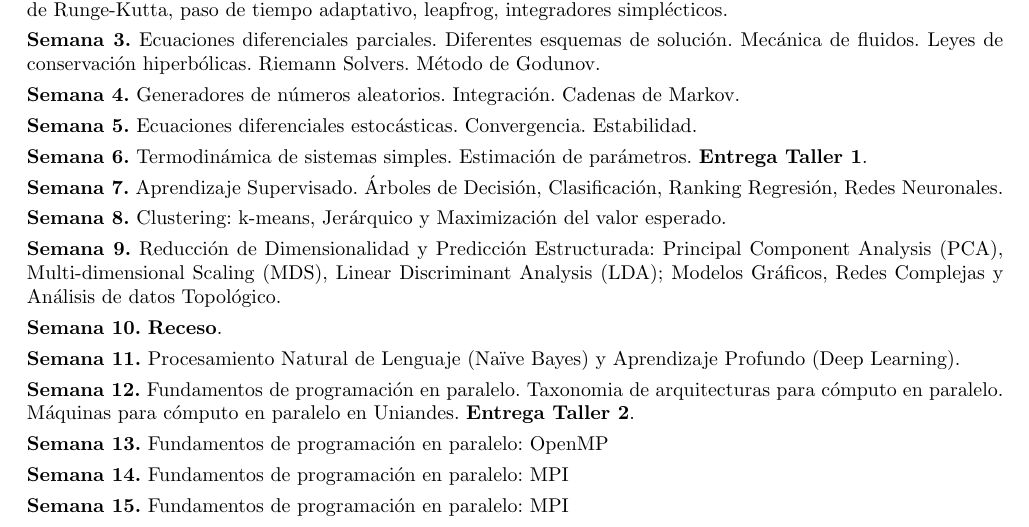
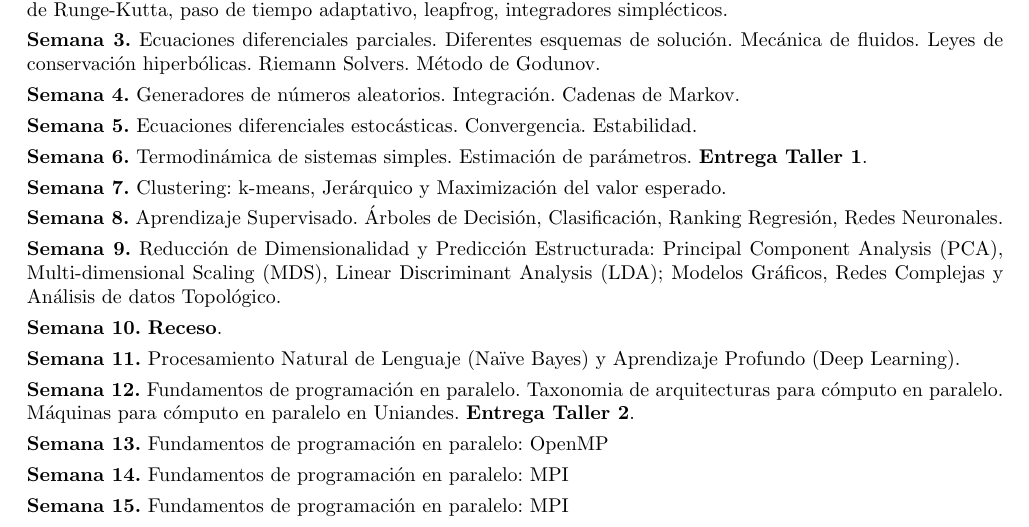
Before and after one commit to ComputoCienciasUniandes/MetodosComputacionalesAvanzados, a LaTeX document (syllabus/syllabus.tex): part of page 2 of 3, cut so that both start at the same text. Compiled offline with pdfLaTeX.

Commit message:
clustering first

```diff
--- a/syllabus/syllabus.tex
+++ b/syllabus/syllabus.tex
@@ -196,12 +196,12 @@ Termodin\'amica de sistemas simples. Estimaci\'on de par\'ametros.
 \\[-0.3cm]
 
 \noindent\textbf{\textsc{Semana 7.}}
-Aprendizaje Supervisado. Árboles de Decisión, Clasificación, Ranking
-Regresión, Redes Neuronales.
+Clustering: k-means, Jerárquico y Maximización del valor esperado.
 \\[-0.3cm]
 
 \noindent\textbf{\textsc{Semana 8.}}
-Clustering: k-means, Jerárquico y Maximización del valor esperado.
+Aprendizaje Supervisado. Árboles de Decisión, Clasificación, Ranking
+Regresión, Redes Neuronales.
 \\[-0.3cm]
 
 \noindent\textbf{\textsc{Semana 9.}}
```
Also changed, not shown: syllabus/syllabus.pdf.
